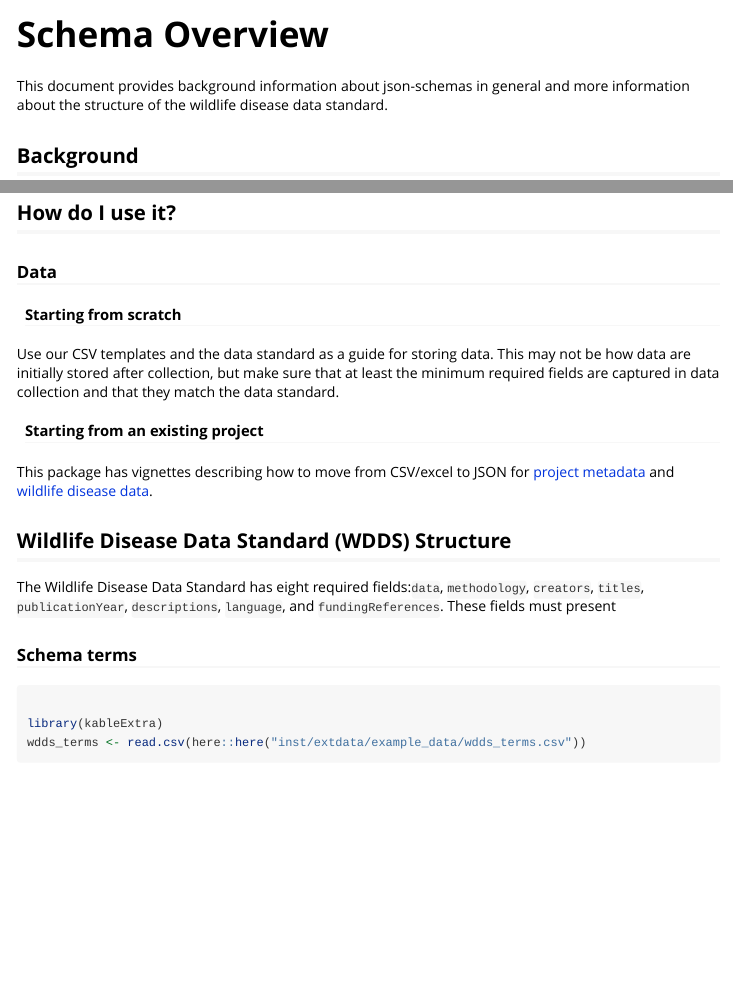
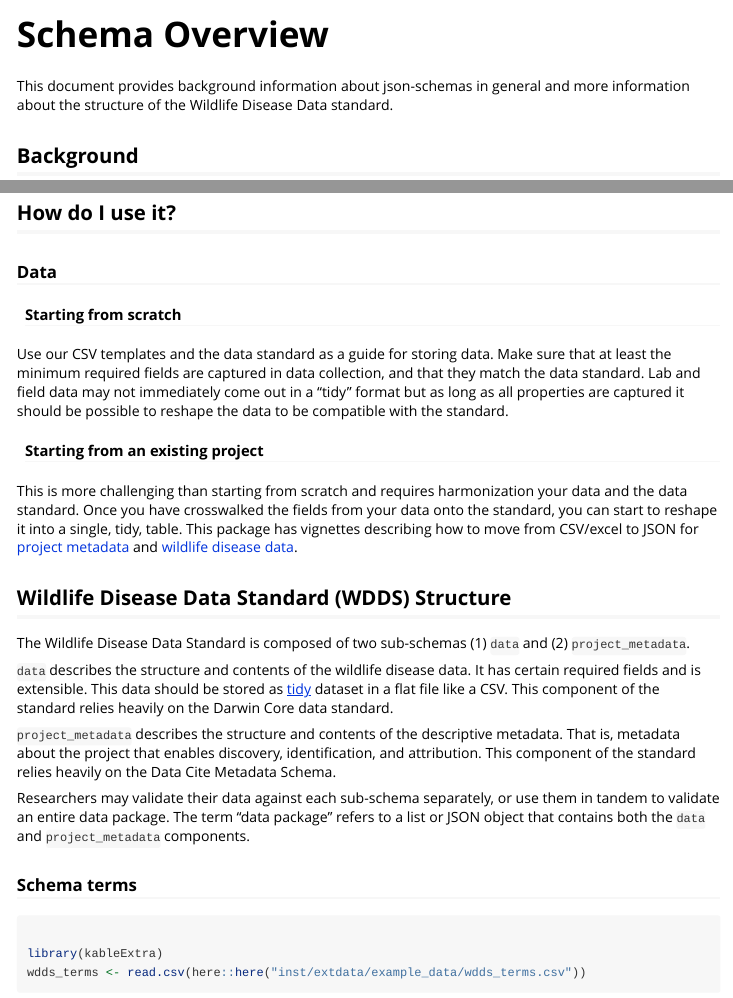
Before and after one commit to viralemergence/wddsWizard, an R Markdown document (vignettes/schema_overview.Rmd): the page in a window 1100 px wide, from its top, and a second part further down, joined at a grey line. Rendered offline with R 4.5, knitr and Pandoc, with nearby package versions; some code elsewhere in the file could not run offline.

Commit message:
updating vignettes and examples with latest terms

````diff
--- a/vignettes/schema_overview.Rmd
+++ b/vignettes/schema_overview.Rmd
@@ -15,7 +15,7 @@ knitr::opts_chunk$set(
 ```
 
 This document provides background information about json-schemas in general and
-more information about the structure of the wildlife disease data standard.
+more information about the structure of the Wildlife Disease Data standard.
 
 ## Background
 
@@ -60,26 +60,40 @@ For more detailed information see [JSON-Schema.org](https://json-schema.org/over
 ### Data
 #### Starting from scratch
 
-Use our CSV templates and the data standard as a guide for storing data. This may not be how data are
-initially stored after collection, but make sure that at least the minimum required
-fields are captured in data collection and that they match the data standard.
+Use our CSV templates and the data standard as a guide for storing data. Make sure
+that at least the minimum required fields are captured in data collection,
+and that they match the data standard. Lab and field data may not immediately
+come out in a "tidy" format but as long as all properties are captured it
+should be possible to reshape the data to be compatible with the standard.
 
 #### Starting from an existing project
 
-
-
+This is more challenging than starting from scratch and requires harmonization
+your data and the data standard. Once you have crosswalked the fields from your
+data onto the standard, you can start to reshape it into a single, tidy, table.
 This package has vignettes describing how to move from CSV/excel to JSON for
 [project metadata](project_metadata.html) and [wildlife disease data](disease_data.html).
 
 
-
-
-
 ## Wildlife Disease Data Standard (WDDS) Structure
 
-The Wildlife Disease Data Standard has eight required fields:`data`, `methodology`, `creators`, `titles`, `publicationYear`, `descriptions`, `language`, and `fundingReferences`. These
-fields must present
+The Wildlife Disease Data Standard is composed of two sub-schemas (1) `data` and
+(2) `project_metadata`.
 
+`data` describes the structure and contents of the wildlife disease data.
+It has certain required fields and is extensible. This data should be stored as
+[tidy](https://doi.org/10.18637/jss.v059.i10) dataset in a flat file like a CSV.
+This component of the standard relies heavily on the Darwin Core data standard.
+
+`project_metadata` describes the structure and contents of the descriptive
+metadata. That is, metadata about the project that enables discovery,
+identification, and attribution. This component of the standard relies heavily
+on the Data Cite Metadata Schema.
+
+Researchers may validate their data against each sub-schema separately, or
+use them in tandem to validate an entire data package. The term "data package"
+refers to a list or JSON object that contains both the `data` and
+`project_metadata` components.
 
 
 ### Schema terms
````
Also changed, not shown: R/wdds_schema.R (+14 -0 lines), data-raw/becker_disease_data.R (+0 -2 lines), data-raw/data_required_fields.R (+2 -3 lines), data-raw/wdds_schema.R (+11 -0 lines), inst/extdata/wdds_schema/wdds_schema.json (+1 -1 lines), vignettes/disease_data.Rmd (+1 -1 lines).
